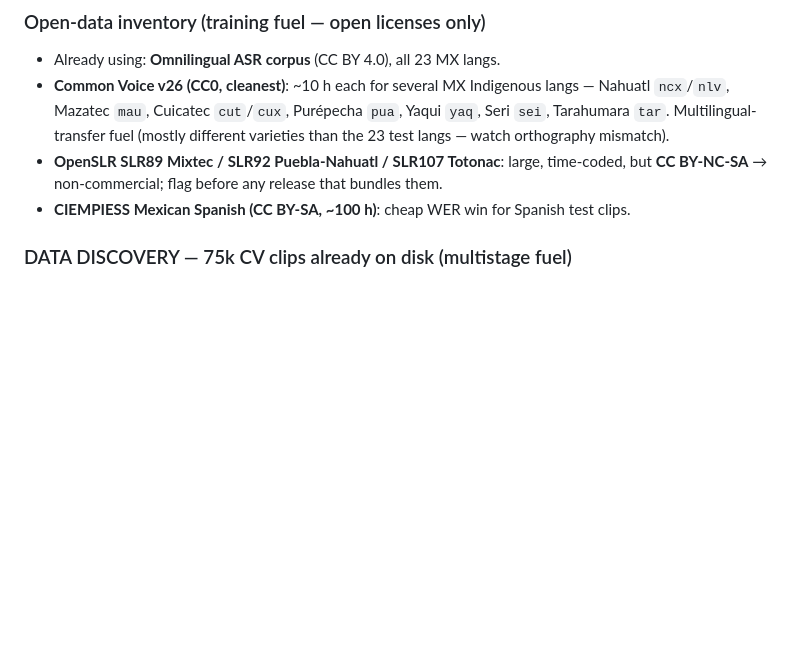
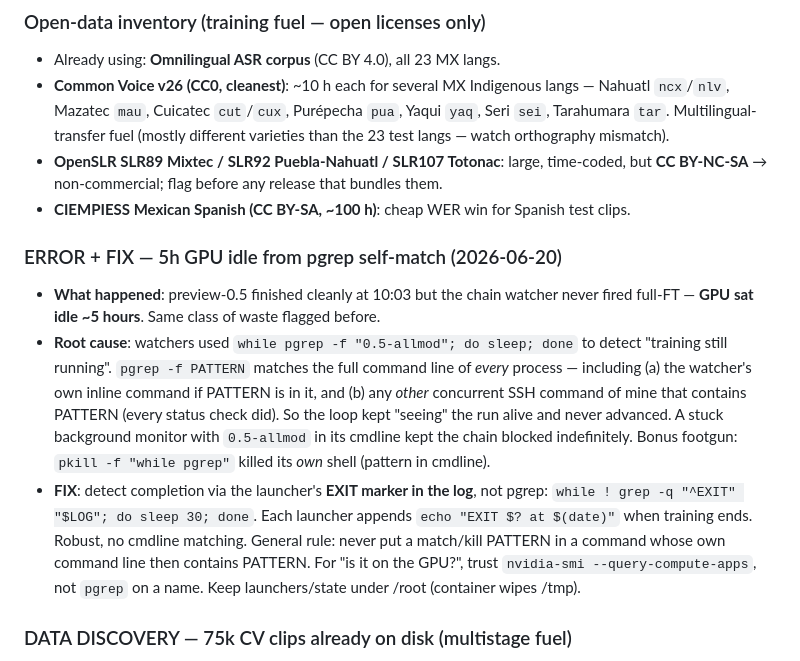
Before and after one commit to Sekinal/neblinia-speech, a Markdown page: docs/findings.md, the part around the change. Drawn GitHub-style; blank space fills up the shorter version.

Commit message:
docs: 5h-idle pgrep-self-match incident + EXIT-marker fix
Co-Authored-By: Claude Opus 4.8 <noreply@anthropic.com>

```diff
--- a/docs/findings.md
+++ b/docs/findings.md
@@ -46,6 +46,23 @@ Indigenous languages. Current best **preview-0.3 (GSPO) = 66.0 WER / 28.3 CER**.
 - **OpenSLR SLR89 Mixtec / SLR92 Puebla-Nahuatl / SLR107 Totonac**: large, time-coded,
   but **CC BY-NC-SA** → non-commercial; flag before any release that bundles them.
 - **CIEMPIESS Mexican Spanish (CC BY-SA, ~100 h)**: cheap WER win for Spanish test clips.
+
+### ERROR + FIX — 5h GPU idle from pgrep self-match (2026-06-20)
+- **What happened**: preview-0.5 finished cleanly at 10:03 but the chain watcher never
+  fired full-FT — **GPU sat idle ~5 hours**. Same class of waste flagged before.
+- **Root cause**: watchers used `while pgrep -f "0.5-allmod"; do sleep; done` to detect
+  "training still running". `pgrep -f PATTERN` matches the full command line of *every*
+  process — including (a) the watcher's own inline command if PATTERN is in it, and (b)
+  any *other* concurrent SSH command of mine that contains PATTERN (every status check
+  did). So the loop kept "seeing" the run alive and never advanced. A stuck background
+  monitor with `0.5-allmod` in its cmdline kept the chain blocked indefinitely.
+  Bonus footgun: `pkill -f "while pgrep"` killed its *own* shell (pattern in cmdline).
+- **FIX**: detect completion via the launcher's **EXIT marker in the log**, not pgrep:
+  `while ! grep -q "^EXIT" "$LOG"; do sleep 30; done`. Each launcher appends
+  `echo "EXIT $? at $(date)"` when training ends. Robust, no cmdline matching.
+  General rule: never put a match/kill PATTERN in a command whose own command line then
+  contains PATTERN. For "is it on the GPU?", trust `nvidia-smi --query-compute-apps`, not
+  `pgrep` on a name. Keep launchers/state under /root (container wipes /tmp).
 
 ### DATA DISCOVERY — 75k CV clips already on disk (multistage fuel)
 `data/mdc/` already holds **Common Voice v26 (CC0)** for 10 related MX Indigenous langs,
```
